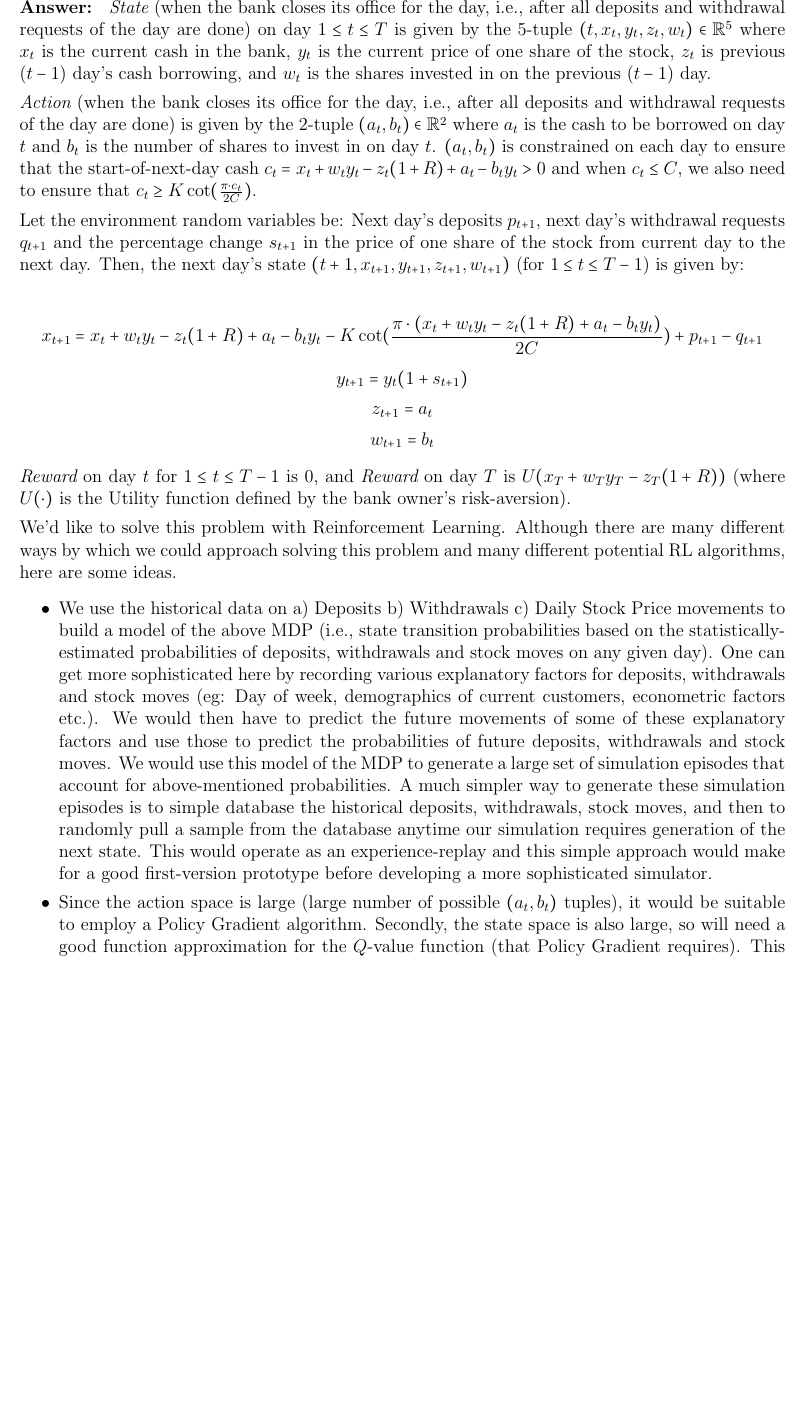
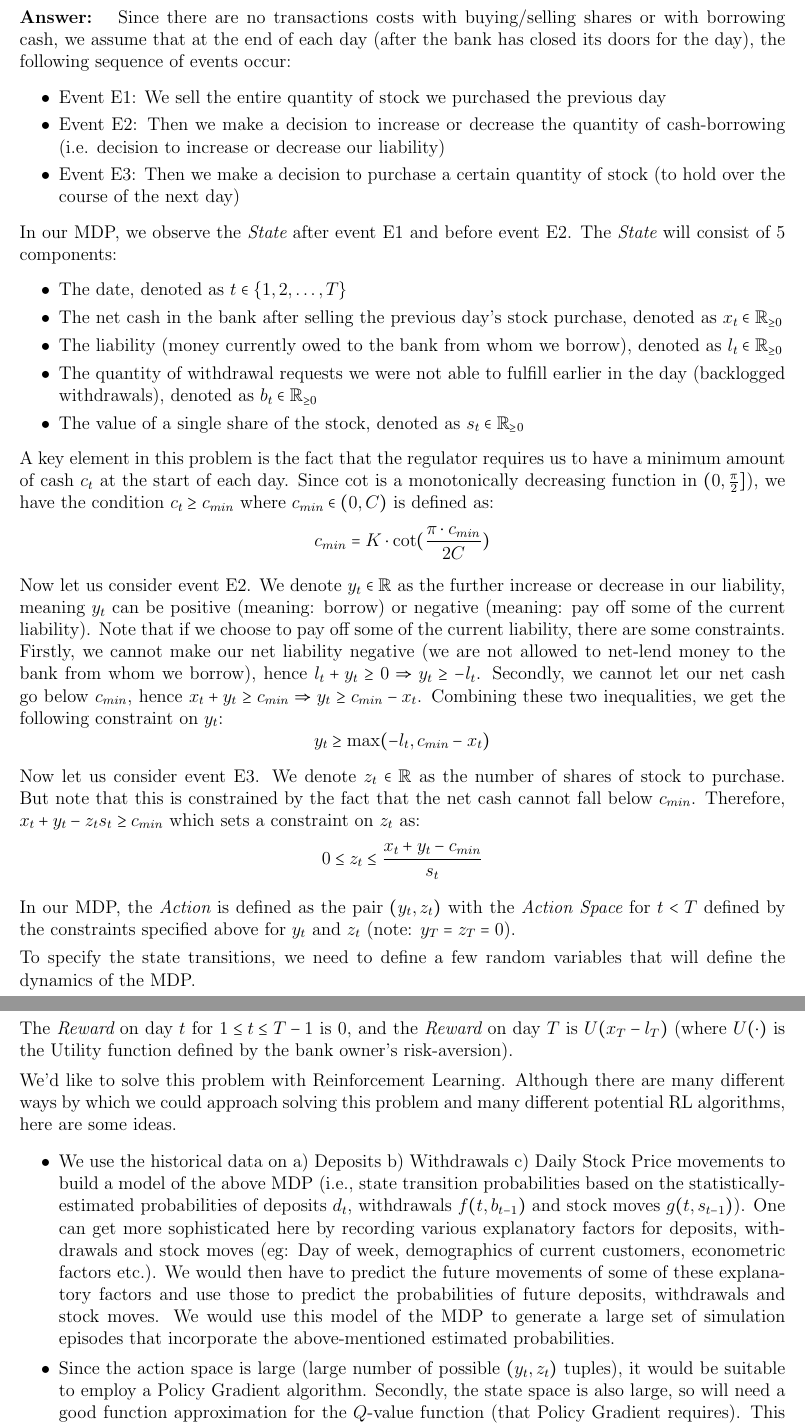
Before and after one commit to coverdrive/technical-documents, a LaTeX problem sheet (finance/cme241/final-2020-solutions.tex): part of page 4 of 4 before the commit and two parts of pages 4 and 5 of 5 after it, the two joined at a grey line, cut at the place of the change, the shorter picture padded with empty space. Compiled offline with pdfLaTeX.

Commit message:
more details in problem 3 solution

```diff
--- a/finance/cme241/final-2020-solutions.tex
+++ b/finance/cme241/final-2020-solutions.tex
@@ -109,15 +109,31 @@ For convenience, we make the following assumptions:
 \item {\bf 5 points:} In a practical setting, we do not know the exact probability distributions of the customer deposits and withdrawals. Neither do we know the exact stochastic process of the risky asset. But assume we have access to a large set of historical data detailing daily customer deposits and withdrawal requests, as well as daily historical market valuations of the risky asset. Assume we also have data on new customers as well as leaving customers (sometimes due to their withdrawal requests not being satisfied promptly). Describe your approach to solve this problem with Reinforcement Learning by using the historical data described above. Specify which Reinforcement Learning algorithm you would use, including any customizations for the specifics of this problem. Although you are not expected to write any code for this problem, provide sufficient detail that will enable a programmer with knowledge of RL to implement your ideas.
 \end{itemize}
 
-{\bf Answer: } {\em State} (when the bank closes its office for the day, i.e., after all deposits and withdrawal requests of the day are done) on day $1\leq t \leq T$ is given by the 5-tuple $(t,x_t,y_t,z_t,w_t) \in \mathbb{R}^5$ where $x_t$ is the current cash in the bank, $y_t$ is the current price of one share of the stock, $z_t$ is previous ($t-1$) day's cash borrowing, and $w_t$ is the shares invested in on the previous ($t-1$) day.
+{\bf Answer: } Since there are no transactions costs with buying/selling shares or with borrowing cash, we assume that at the end of each day (after the bank has closed its doors for the day), the following sequence of events occur:
+\begin{itemize}
+\item Event E1: We sell the entire quantity of stock we purchased the previous day
+\item Event E2: Then we make a decision to increase or decrease the quantity of cash-borrowing (i.e. decision to increase or decrease our liability)
+\item Event E3: Then we make a decision to purchase a certain quantity of stock (to hold over the course of the next day)
+\end{itemize}
+In our MDP, we observe the {\em State} after event E1 and before event E2. The {\em State} will consist of 5 components:
+\begin{itemize}
+\item The date, denoted as $t \in \{1, 2, \ldots, T\}$
+\item The net cash in the bank after selling the previous day's stock purchase, denoted as $x_t \in \mathbb{R}_{\geq 0}$
+\item The liability (money currently owed to the bank from whom we borrow), denoted as $l_t \in \mathbb{R}_{\geq 0}$
+\item The quantity of withdrawal requests we were not able to fulfill earlier in the day (backlogged withdrawals), denoted as $b_t \in \mathbb{R}_{\geq 0}$
+\item The value of a single share of the stock, denoted as $s_t \in \mathbb{R}_{\geq 0}$
+\end{itemize}
 
-{\em Action} (when the bank closes its office for the day, i.e., after all deposits and withdrawal requests of the day are done) is given by the 2-tuple $(a_t,b_t) \in \mathbb{R}^2$ where $a_t$ is the cash to be borrowed on day $t$ and $b_t$ is the number of shares to invest in on day $t$. $(a_t,b_t)$ is constrained on each day to ensure that the start-of-next-day cash $c_t  = x_t+w_ty_t - z_t(1+R) + a_t - b_ty_t > 0$ and when $c_t \leq C$, we also need to ensure that $c_t \geq K\cot(\frac {\pi \cdot c_t} {2C})$.
+A key element in this problem is the fact that the regulator requires us to have a minimum amount of cash $c_t$ at the start of each day. Since $\cot$ is a monotonically decreasing function in $(0, \frac {\pi} 2]$), we have the condition $c_t \geq c_{min}$ where $c_{min} \in (0, C)$ is defined as:
+$$c_{min} = K\cdot \cot(\frac {\pi \cdot c_{min}} {2C})$$
 
-Let the environment random variables be: Next day's deposits $p_{t+1}$, next day's withdrawal requests $q_{t+1}$ and the percentage change $s_{t+1}$ in the price of one share of the stock from current day to the next day. Then, the next day's state $(t+1,x_{t+1},y_{t+1},z_{t+1},w_{t+1})$ (for $1\leq t \leq T-1$) is given by:
+Now let us consider event E2. We denote $y_t \in \mathbb{R}$ as the further increase or decrease in our liability, meaning $y_t$ can be positive (meaning: borrow) or negative (meaning: pay off some of the current liability). Note that if we choose to pay off some of the current liability, there are some constraints. Firstly, we cannot make our net liability negative (we are not allowed to net-lend money to the bank from whom we borrow), hence $l_t + y_t \geq 0 \Rightarrow y_t \geq -l_t$. Secondly, we cannot let our net cash go below $c_{min}$, hence $x_t + y_t \geq c_{min} \Rightarrow y_t \geq c_{min} - x_t$. Combining these two inequalities, we get the following constraint on $y_t$:
+$$y_t \geq \max(-l_t, c_{min} - x_t)$$
 
-$$x_{t+1} = x_t + w_ty_t - z_t(1+R) + a_t - b_ty_t - K\cot(\frac {\pi \cdot (x_t + w_ty_t - z_t(1+R) + a_t - b_ty_t)} {2C}) + p_{t+1} - q_{t+1}$$
-$$y_{t+1} = y_t(1+s_{t+1})$$
-$$z_{t+1} = a_t$$
-$$w_{t+1} = b_t$$
+Now let us consider event E3. We denote $z_t\in \mathbb{R}$ as the number of shares of stock to purchase. But note that this is constrained by the fact that the net cash cannot fall below $c_{min}$. Therefore, $x_t + y_t - z_ts_t \geq c_{min}$ which sets a constraint on $z_t$ as:
+$$0 \leq z_t \leq \frac {x_t + y_t - c_{min}} {s_t}$$
 
-{\em Reward} on day $t$ for $1\leq t \leq T-1$ is 0, and {\em Reward} on day $T$ is $U(x_T + w_Ty_T - z_T(1+R))$ (where $U(\cdot)$ is the Utility function defined by the bank owner's risk-aversion).
+In our MDP, the {\em Action} is defined as the pair $(y_t,z_t)$ with the {\em Action Space} for $t < T$ defined by the constraints specified above for $y_t$ and $z_t$ (note: $y_T = z_T = 0$).
+
+To specify the state transitions, we need to define a few random variables that will define the dynamics of the MDP.
+\begin{itemize}
@@ -124,8 +153,10 @@ $$w_{t+1} = b_t$$
+The {\em Reward} on day $t$ for $1\leq t \leq T-1$ is 0, and the {\em Reward} on day $T$ is $U(x_T - l_T)$ (where $U(\cdot)$ is the Utility function defined by the bank owner's risk-aversion).
+
 
 We'd like to solve this problem with Reinforcement Learning. Although there are many different ways by which we could approach solving this problem and many different potential RL algorithms, here are some ideas.
 \begin{itemize}
-\item We use the historical data on a) Deposits b) Withdrawals c) Daily Stock Price movements to build a model of the above MDP (i.e., state transition probabilities based on the statistically-estimated probabilities of deposits, withdrawals and stock moves on any given day). One can get more sophisticated here by recording various explanatory factors for deposits, withdrawals and stock moves (eg: Day of week, demographics of current customers, econometric factors etc.). We would then have to predict the future movements of some of these explanatory factors and use those to predict the probabilities of future deposits, withdrawals and stock moves. We would use this model of the MDP to generate a large set of simulation episodes that account for above-mentioned probabilities. A much simpler way to generate these simulation episodes is to simple database the historical deposits, withdrawals, stock moves, and then to randomly pull a sample from the database anytime our simulation requires generation of the next state. This would operate as an experience-replay and this simple approach would make for a good first-version prototype before developing a more sophisticated simulator.
-\item Since the action space is large (large number of possible $(a_t,b_t)$ tuples), it would be suitable to employ a Policy Gradient algorithm. Secondly, the state space is also large, so will need a good function approximation for the $Q$-value function (that Policy Gradient requires). This would be an Actor-Critic algorithm. One would need to make a prudent choice of features for both the Actor and the Critic neural networks (although an initial prototype could be quickly built with linear-function approximations).
+\item We use the historical data on a) Deposits b) Withdrawals c) Daily Stock Price movements to build a model of the above MDP (i.e., state transition probabilities based on the statistically-estimated probabilities of deposits $d_t$, withdrawals $f(t,b_{t-1})$ and stock moves $g(t,s_{t-1})$). One can get more sophisticated here by recording various explanatory factors for deposits, withdrawals and stock moves (eg: Day of week, demographics of current customers, econometric factors etc.). We would then have to predict the future movements of some of these explanatory factors and use those to predict the probabilities of future deposits, withdrawals and stock moves. We would use this model of the MDP to generate a large set of simulation episodes that incorporate the above-mentioned estimated probabilities.
+\item Since the action space is large (large number of possible $(y_t,z_t)$ tuples), it would be suitable to employ a Policy Gradient algorithm. Secondly, the state space is also large, so will need a good function approximation for the $Q$-value function (that Policy Gradient requires). This would be an Actor-Critic algorithm. One would need to make a prudent choice of features for both the Actor and the Critic neural networks (although an initial prototype could be quickly built with linear-function approximations).
 \end{itemize}
 
 \end{questions}
```
Also changed, not shown: finance/cme241/final-2020-solutions.pdf, finance/cme241/final-2020-solutions.tex (15 more changed lines).
